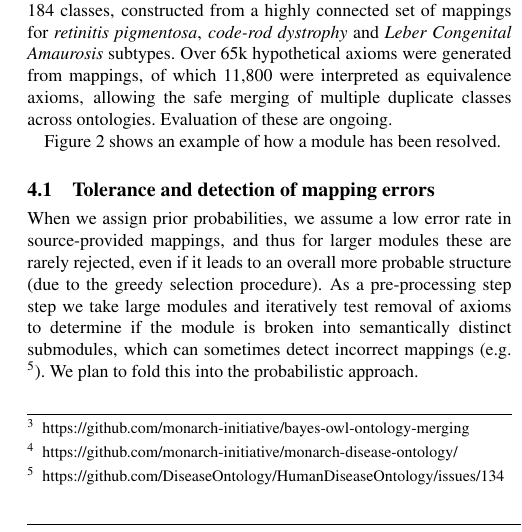
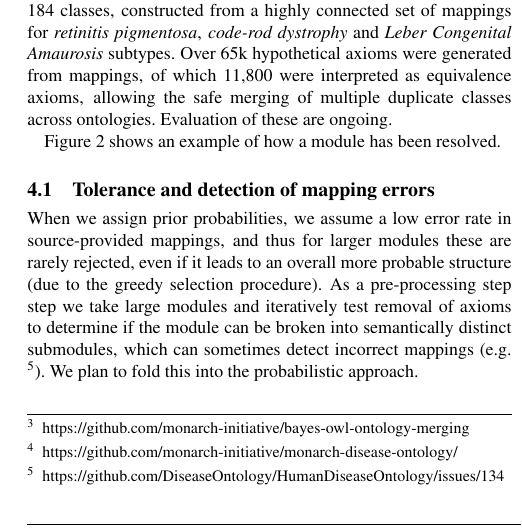
Before and after one commit to cmungall/kboom-paper, a LaTeX document (kboom-mini.tex): part of one column of page 4 of 5, cut so that both start at the same text. Compiled offline with pdfLaTeX.

Commit message:
#6 "to determine if the module is broken into semantically distinct submodules” --> can be

```diff
--- a/kboom-mini.tex
+++ b/kboom-mini.tex
@@ -416,7 +416,7 @@ source-provided mappings, and thus for larger modules these are rarely
 rejected, even if it leads to an overall more probable structure (due
 to the greedy selection procedure). As a pre-processing step step we
 take large modules and iteratively test removal of axioms to determine
-if the module is broken into semantically distinct submodules, which
+if the module can be broken into semantically distinct submodules, which
 can sometimes detect incorrect mappings (e.g. \footnote{https://github.com/DiseaseOntology/HumanDiseaseOntology/issues/134}). We
 plan to fold this into the probabilistic approach.
 
```
